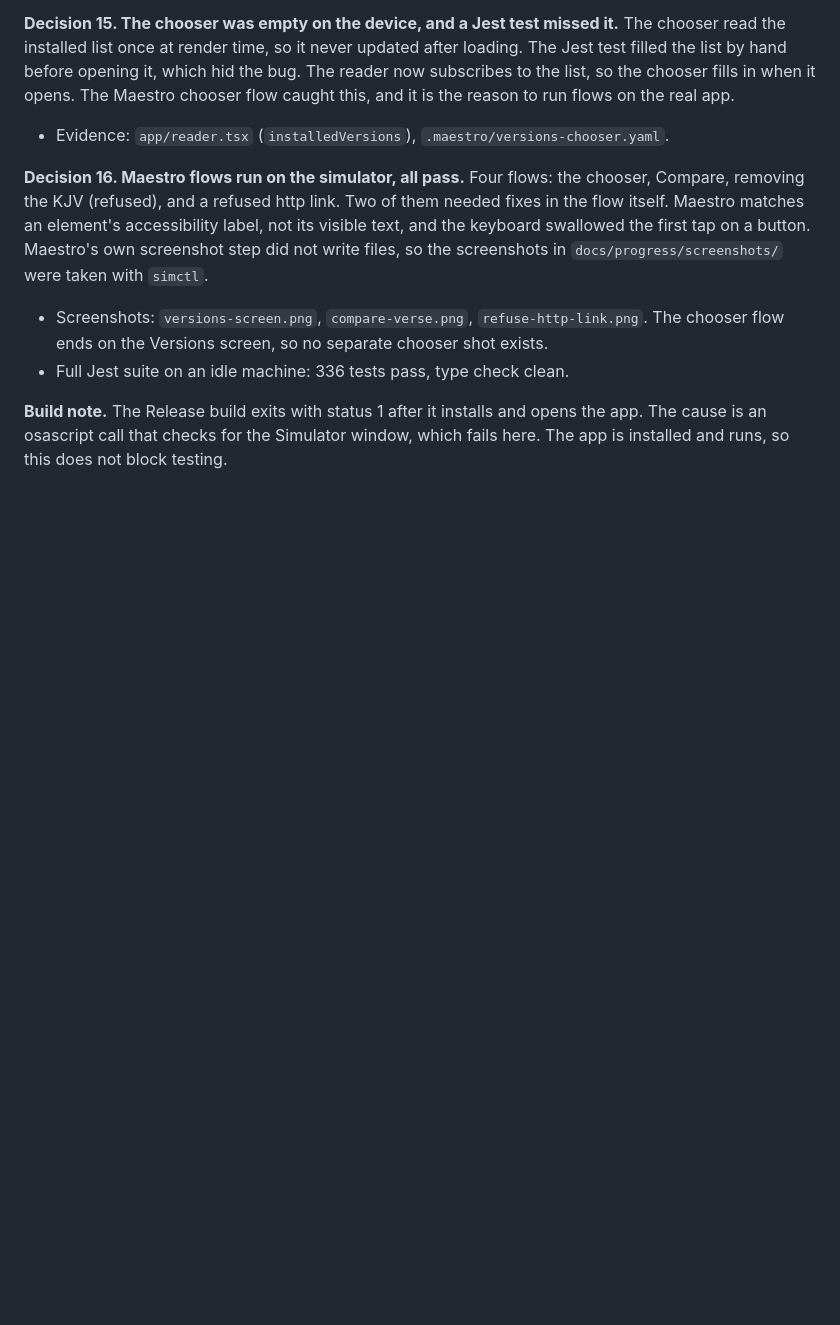
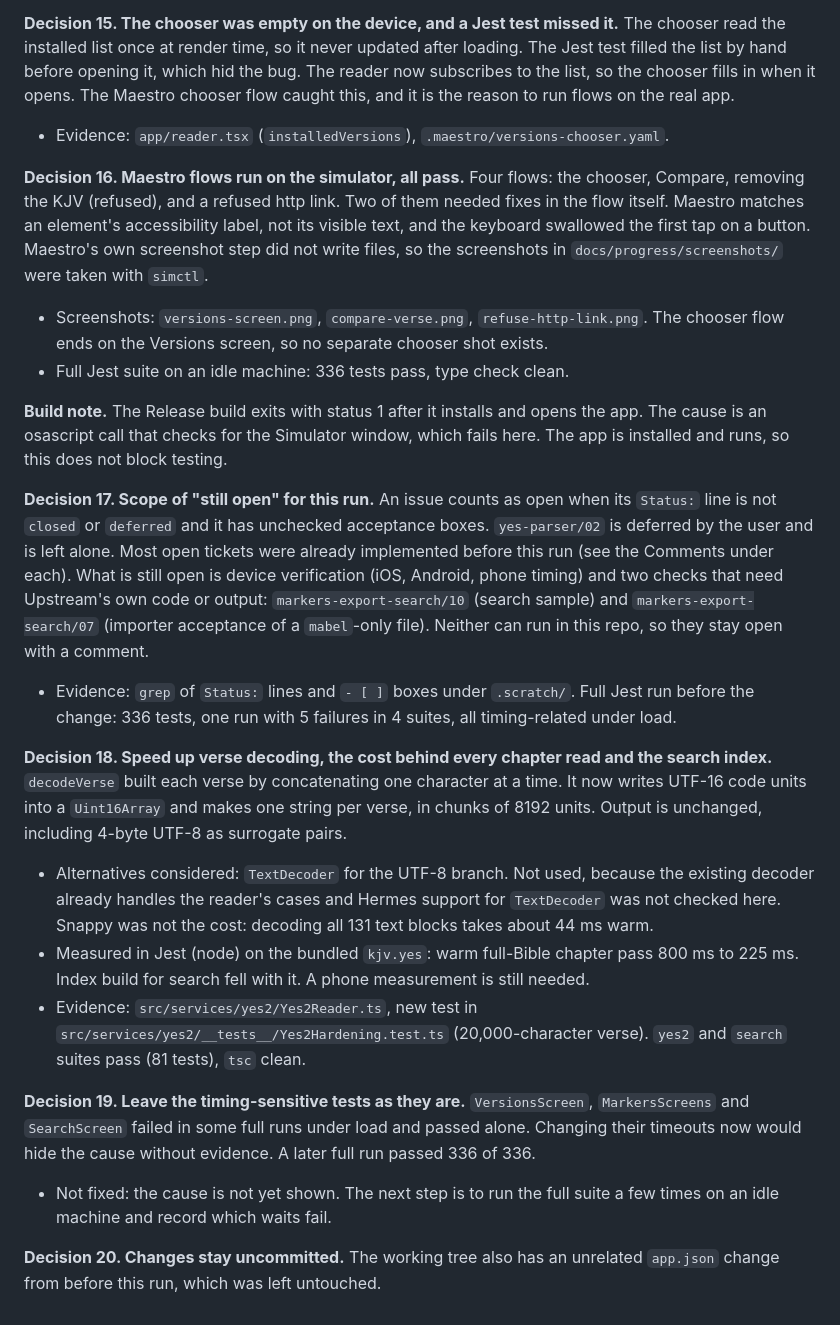
Before and after one commit to harryawk/alkitab-next-docs, a Markdown page: progress/decision-log.md, the part around the change. GitHub-like rendering; blank space fills up the shorter version.

Commit message:
perf(yes2): decode verse text into a typed array; record Oct 12 audit notes (#27)
* perf(yes2): decode verse text into a typed array

decodeVerse concatenated one character at a time, which was the cost of
every chapter read and of the search index build. It now writes UTF-16
code units into a Uint16Array and builds one string per verse, in
8192-unit chunks. Output is unchanged, including 4-byte UTF-8 as
surrogate pairs. The buffer is sized 2 * len because a 4-byte lead cut
off at the verse end still emits two units.

Jest on node, bundled kjv.yes: warm full-Bible chapter pass 800 ms to
225 ms.

Co-Authored-By: Claude Haiku 5.5 <noreply@anthropic.com>

* docs: record Oct 12 audit notes on reader speed and open tickets

Adds decisions 17-20 to the decision log and dated comments on four
tickets: measured search timings, the blocked search-sample checkbox,
the decoder follow-up, and a stale footnote note.

Co-Authored-By: Claude Haiku 5.5 <noreply@anthropic.com>

---------

Co-authored-by: Claude Haiku 5.5 <noreply@anthropic.com>

```diff
--- a/progress/decision-log.md
+++ b/progress/decision-log.md
@@ -66,3 +66,16 @@ Newest entries go at the bottom. Each entry names the commit that holds the chan
 - Full Jest suite on an idle machine: 336 tests pass, type check clean.
 
 **Build note.** The Release build exits with status 1 after it installs and opens the app. The cause is an osascript call that checks for the Simulator window, which fails here. The app is installed and runs, so this does not block testing.
+
+**Decision 17. Scope of "still open" for this run.** An issue counts as open when its `Status:` line is not `closed` or `deferred` and it has unchecked acceptance boxes. `yes-parser/02` is deferred by the user and is left alone. Most open tickets were already implemented before this run (see the Comments under each). What is still open is device verification (iOS, Android, phone timing) and two checks that need Upstream's own code or output: `markers-export-search/10` (search sample) and `markers-export-search/07` (importer acceptance of a `mabel`-only file). Neither can run in this repo, so they stay open with a comment.
+- Evidence: `grep` of `Status:` lines and `- [ ]` boxes under `.scratch/`. Full Jest run before the change: 336 tests, one run with 5 failures in 4 suites, all timing-related under load.
+
+**Decision 18. Speed up verse decoding, the cost behind every chapter read and the search index.** `decodeVerse` built each verse by concatenating one character at a time. It now writes UTF-16 code units into a `Uint16Array` and makes one string per verse, in chunks of 8192 units. Output is unchanged, including 4-byte UTF-8 as surrogate pairs.
+- Alternatives considered: `TextDecoder` for the UTF-8 branch. Not used, because the existing decoder already handles the reader's cases and Hermes support for `TextDecoder` was not checked here. Snappy was not the cost: decoding all 131 text blocks takes about 44 ms warm.
+- Measured in Jest (node) on the bundled `kjv.yes`: warm full-Bible chapter pass 800 ms to 225 ms. Index build for search fell with it. A phone measurement is still needed.
+- Evidence: `src/services/yes2/Yes2Reader.ts`, new test in `src/services/yes2/__tests__/Yes2Hardening.test.ts` (20,000-character verse). `yes2` and `search` suites pass (81 tests), `tsc` clean.
+
+**Decision 19. Leave the timing-sensitive tests as they are.** `VersionsScreen`, `MarkersScreens` and `SearchScreen` failed in some full runs under load and passed alone. Changing their timeouts now would hide the cause without evidence. A later full run passed 336 of 336.
+- Not fixed: the cause is not yet shown. The next step is to run the full suite a few times on an idle machine and record which waits fail.
+
+**Decision 20. Changes stay uncommitted.** The working tree also has an unrelated `app.json` change from before this run, which was left untouched.
```
